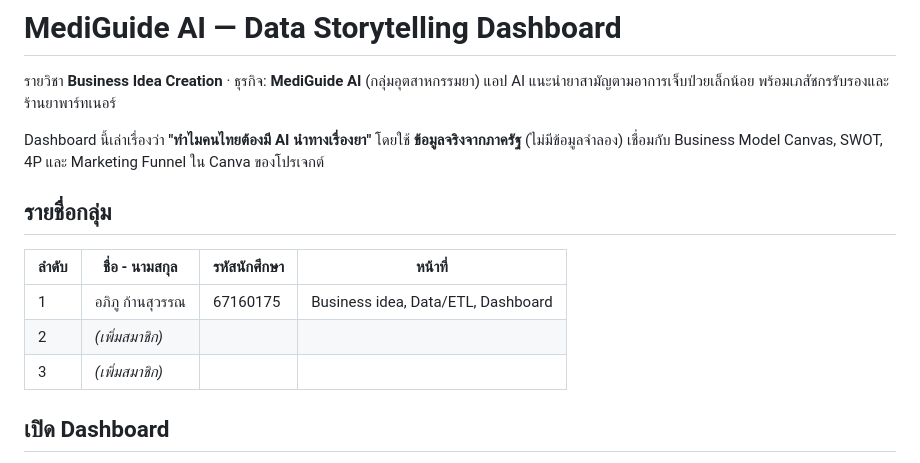
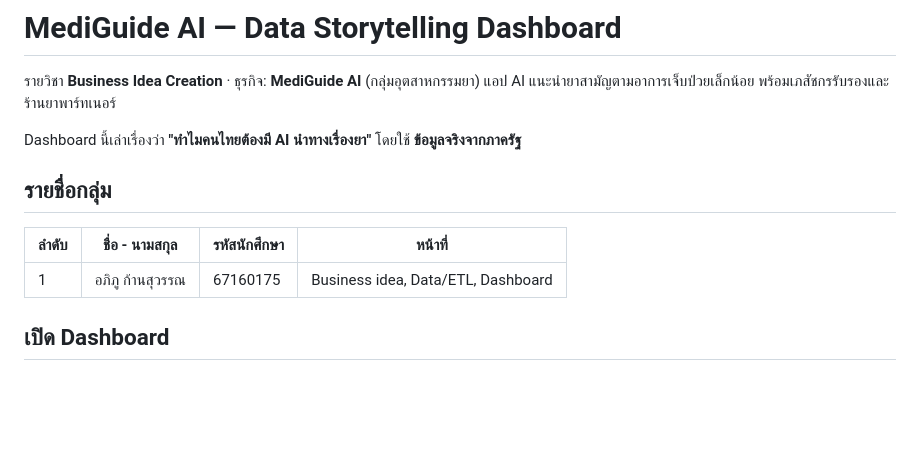
Before and after one commit to Etihw175/Mediguide_dashboard, a Markdown page: README.md, the part around the change. Drawn GitHub-style; blank space fills up the shorter version.

```diff
--- a/README.md
+++ b/README.md
@@ -3,16 +3,13 @@
 รายวิชา **Business Idea Creation** · ธุรกิจ: **MediGuide AI** (กลุ่มอุตสาหกรรมยา)
 แอป AI แนะนำยาสามัญตามอาการเจ็บป่วยเล็กน้อย พร้อมเภสัชกรรับรองและร้านยาพาร์ทเนอร์
 
-Dashboard นี้เล่าเรื่องว่า **"ทำไมคนไทยต้องมี AI นำทางเรื่องยา"** โดยใช้ **ข้อมูลจริงจากภาครัฐ** (ไม่มีข้อมูลจำลอง)
-เชื่อมกับ Business Model Canvas, SWOT, 4P และ Marketing Funnel ใน Canva ของโปรเจกต์
+Dashboard นี้เล่าเรื่องว่า **"ทำไมคนไทยต้องมี AI นำทางเรื่องยา"** โดยใช้ **ข้อมูลจริงจากภาครัฐ**
 
 ## รายชื่อกลุ่ม
 
 | ลำดับ | ชื่อ - นามสกุล | รหัสนักศึกษา | หน้าที่ |
 |---|---|---|---|
 | 1 | อภิภู ก้านสุวรรณ | 67160175 | Business idea, Data/ETL, Dashboard |
-| 2 | _(เพิ่มสมาชิก)_ | | |
-| 3 | _(เพิ่มสมาชิก)_ | | |
 
 ## เปิด Dashboard
 
```
